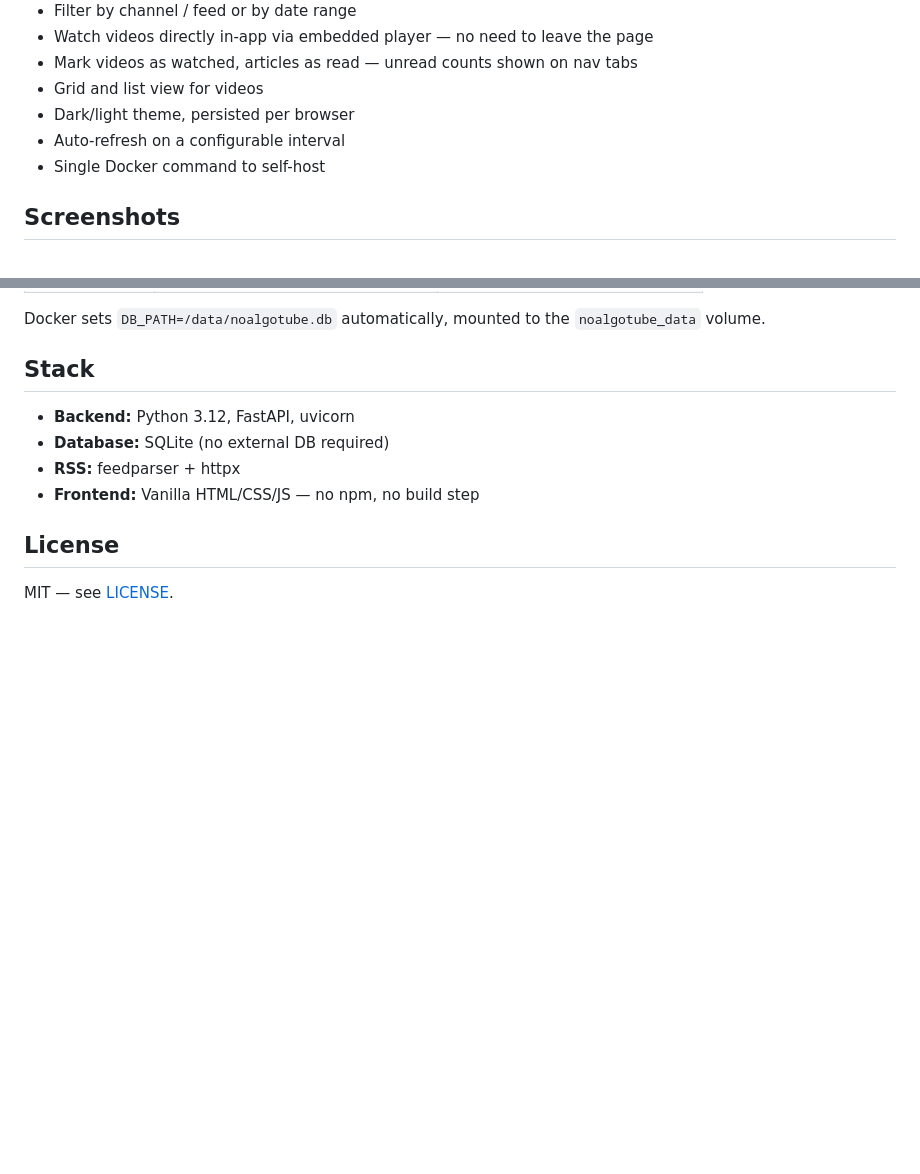
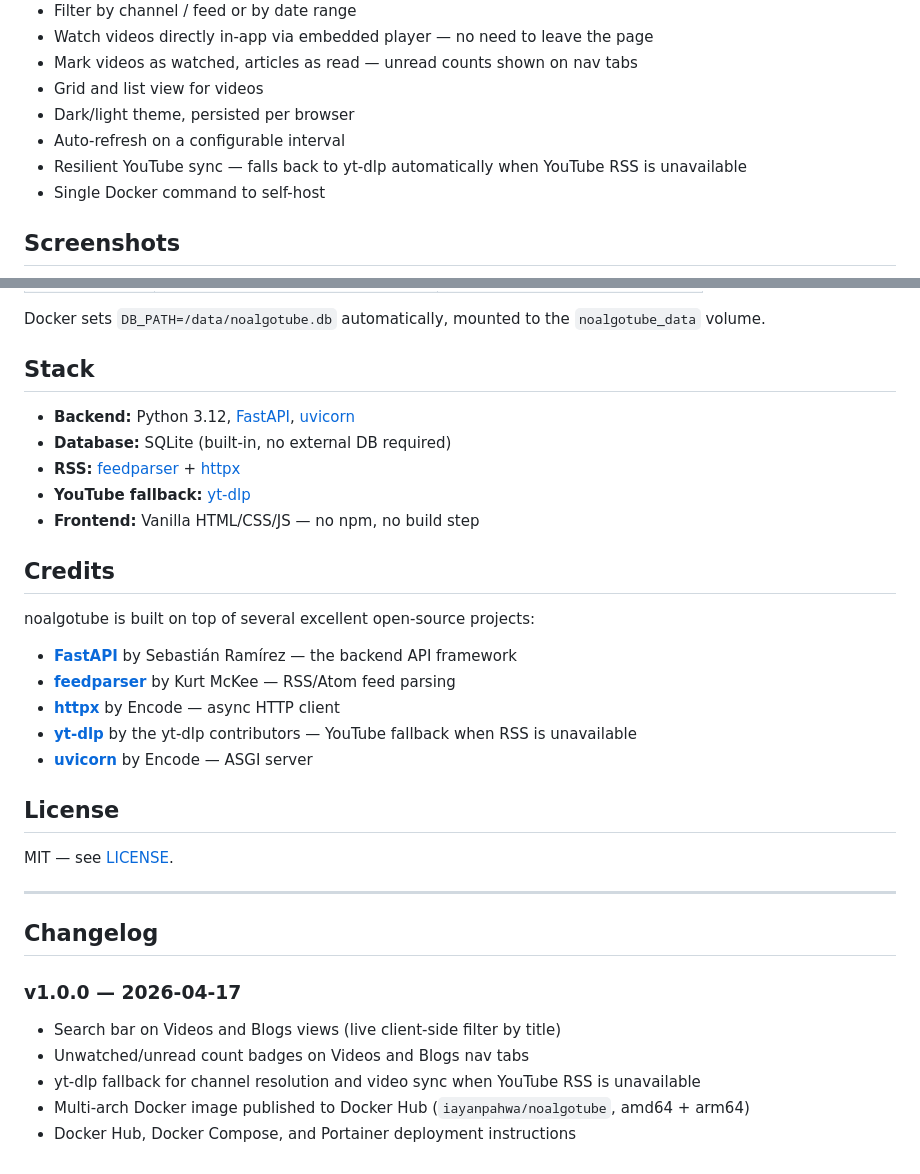
Before and after one commit to iayanpahwa/noalgotube, a Markdown page: README.md, 2 parts joined by grey strips. GitHub-like rendering; blank space fills up the shorter version.

Commit message:
docs: add credits, resilience note, and changelog

```diff
--- a/README.md
+++ b/README.md
@@ -21,6 +21,7 @@ A personal content aggregator for YouTube channels and blog RSS feeds. No algori
 - Grid and list view for videos
 - Dark/light theme, persisted per browser
 - Auto-refresh on a configurable interval
+- Resilient YouTube sync — falls back to yt-dlp automatically when YouTube RSS is unavailable
 - Single Docker command to self-host
 
 ## Screenshots
@@ -171,11 +172,33 @@ Docker sets `DB_PATH=/data/noalgotube.db` automatically, mounted to the `noalgot
 
 ## Stack
 
-- **Backend:** Python 3.12, FastAPI, uvicorn
-- **Database:** SQLite (no external DB required)
-- **RSS:** feedparser + httpx
+- **Backend:** Python 3.12, [FastAPI](https://fastapi.tiangolo.com), [uvicorn](https://www.uvicorn.org)
+- **Database:** SQLite (built-in, no external DB required)
+- **RSS:** [feedparser](https://feedparser.readthedocs.io) + [httpx](https://www.python-httpx.org)
+- **YouTube fallback:** [yt-dlp](https://github.com/yt-dlp/yt-dlp)
 - **Frontend:** Vanilla HTML/CSS/JS — no npm, no build step
+
+## Credits
+
+noalgotube is built on top of several excellent open-source projects:
+
+- **[FastAPI](https://github.com/tiangolo/fastapi)** by Sebastián Ramírez — the backend API framework
+- **[feedparser](https://github.com/kurtmckee/feedparser)** by Kurt McKee — RSS/Atom feed parsing
+- **[httpx](https://github.com/encode/httpx)** by Encode — async HTTP client
+- **[yt-dlp](https://github.com/yt-dlp/yt-dlp)** by the yt-dlp contributors — YouTube fallback when RSS is unavailable
+- **[uvicorn](https://github.com/encode/uvicorn)** by Encode — ASGI server
 
 ## License
 
 MIT — see [LICENSE](LICENSE).
+
+---
+
+## Changelog
+
+### v1.0.0 — 2026-04-17
+- Search bar on Videos and Blogs views (live client-side filter by title)
+- Unwatched/unread count badges on Videos and Blogs nav tabs
+- yt-dlp fallback for channel resolution and video sync when YouTube RSS is unavailable
+- Multi-arch Docker image published to Docker Hub (`iayanpahwa/noalgotube`, amd64 + arm64)
+- Docker Hub, Docker Compose, and Portainer deployment instructions
```
